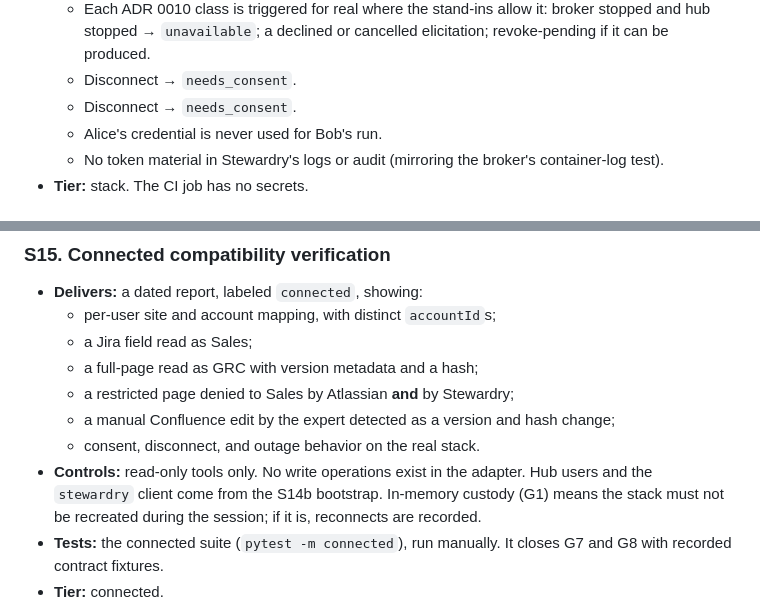
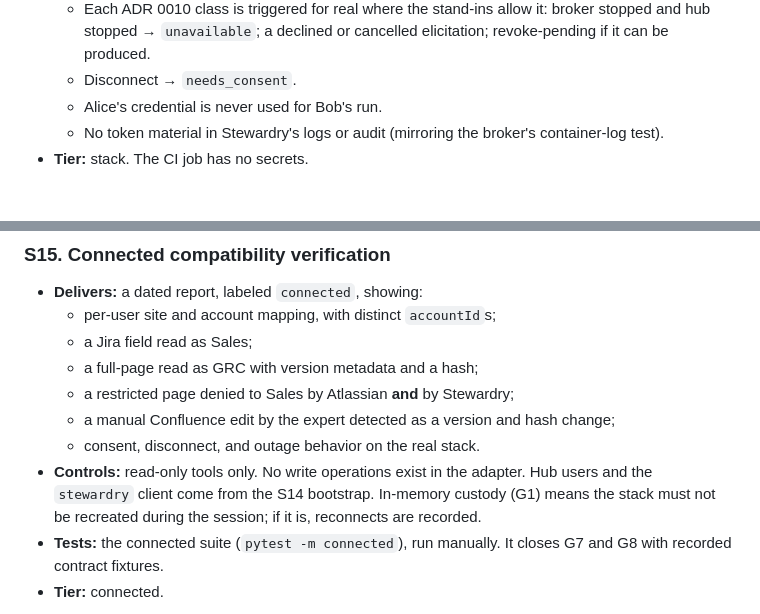
Before and after one commit to chief-builder/stewardry, a Markdown page: docs/plan/milestone-1.md, 2 parts joined by grey strips. Rendered like a GitHub page.

Commit message:
docs(plan): fix duplicate test line and step reference

```diff
--- a/docs/plan/milestone-1.md
+++ b/docs/plan/milestone-1.md
@@ -325,7 +325,6 @@ Atlassian accounts.
     broker stopped and hub stopped → `unavailable`; a declined or cancelled
     elicitation; revoke-pending if it can be produced.
   - Disconnect → `needs_consent`.
-  - Disconnect → `needs_consent`.
   - Alice's credential is never used for Bob's run.
   - No token material in Stewardry's logs or audit (mirroring the broker's
     container-log test).
@@ -359,7 +358,7 @@ Atlassian accounts.
     change;
   - consent, disconnect, and outage behavior on the real stack.
 - **Controls:** read-only tools only. No write operations exist in the
-  adapter. Hub users and the `stewardry` client come from the S14b
+  adapter. Hub users and the `stewardry` client come from the S14
   bootstrap. In-memory custody (G1) means the stack must not be recreated
   during the session; if it is, reconnects are recorded.
 - **Tests:** the connected suite (`pytest -m connected`), run manually. It
```
